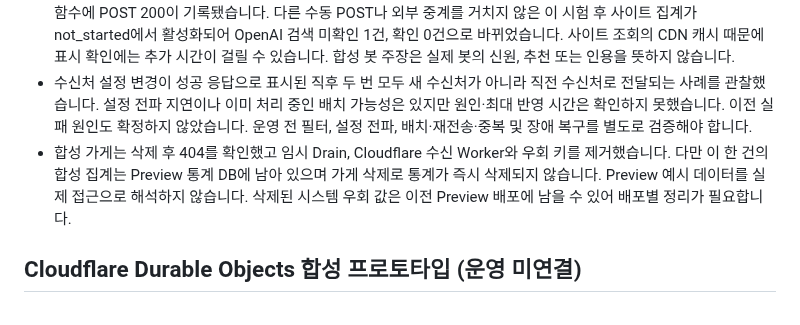
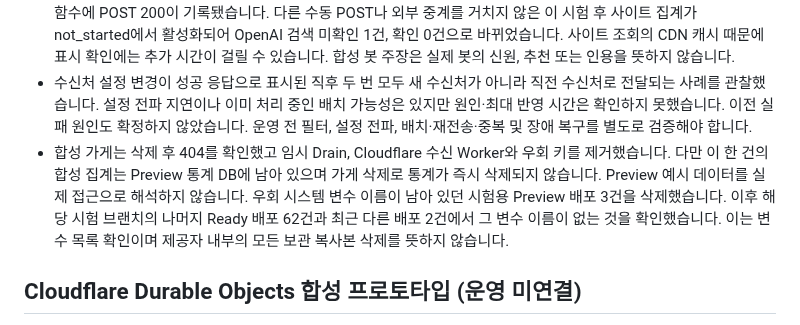
Before and after one commit to whdvy77796-cell/kkumsu, a Markdown page: AI-ACCESS-SETUP.md, the part around the change. Rendered like a GitHub page.

Commit message:
Document cleanup of synthetic preview deployments

```diff
--- a/AI-ACCESS-SETUP.md
+++ b/AI-ACCESS-SETUP.md
@@ -58,7 +58,7 @@
 - 00:10:13의 합성 GET은 200/MISS였고 00:10:18 외부 Cloudflare 시험 Worker에 서명 검증을 통과한 실제 로그 1건이 도착했습니다. 환경·프로젝트·호스트·경로·메서드·상태·봇 이름이 시험값과 일치했고 timestamp와 요청 식별자가 있었습니다. 원문과 IP, 원본 User-Agent를 저장·출력하지 않고 일치 여부만 기록했습니다. 이는 한 건의 결과이지 전달 시간이나 누락이 없다는 보장은 아닙니다.
 - 이후 원래 Preview 수집 함수가 받는 설정을 시험했습니다. 00:23:26 합성 방문이 200/MISS였고 00:23:30 해당 수집 함수에 POST 200이 기록됐습니다. 다른 수동 POST나 외부 중계를 거치지 않은 이 시험 후 사이트 집계가 not_started에서 활성화되어 OpenAI 검색 미확인 1건, 확인 0건으로 바뀌었습니다. 사이트 조회의 CDN 캐시 때문에 표시 확인에는 추가 시간이 걸릴 수 있습니다. 합성 봇 주장은 실제 봇의 신원, 추천 또는 인용을 뜻하지 않습니다.
 - 수신처 설정 변경이 성공 응답으로 표시된 직후 두 번 모두 새 수신처가 아니라 직전 수신처로 전달되는 사례를 관찰했습니다. 설정 전파 지연이나 이미 처리 중인 배치 가능성은 있지만 원인·최대 반영 시간은 확인하지 못했습니다. 이전 실패 원인도 확정하지 않았습니다. 운영 전 필터, 설정 전파, 배치·재전송·중복 및 장애 복구를 별도로 검증해야 합니다.
-- 합성 가게는 삭제 후 404를 확인했고 임시 Drain, Cloudflare 수신 Worker와 우회 키를 제거했습니다. 다만 이 한 건의 합성 집계는 Preview 통계 DB에 남아 있으며 가게 삭제로 통계가 즉시 삭제되지 않습니다. Preview 예시 데이터를 실제 접근으로 해석하지 않습니다. 삭제된 시스템 우회 값은 이전 Preview 배포에 남을 수 있어 배포별 정리가 필요합니다.
+- 합성 가게는 삭제 후 404를 확인했고 임시 Drain, Cloudflare 수신 Worker와 우회 키를 제거했습니다. 다만 이 한 건의 합성 집계는 Preview 통계 DB에 남아 있으며 가게 삭제로 통계가 즉시 삭제되지 않습니다. Preview 예시 데이터를 실제 접근으로 해석하지 않습니다. 우회 시스템 변수 이름이 남아 있던 시험용 Preview 배포 3건을 삭제했습니다. 이후 해당 시험 브랜치의 나머지 Ready 배포 62건과 최근 다른 배포 2건에서 그 변수 이름이 없는 것을 확인했습니다. 이는 변수 목록 확인이며 제공자 내부의 모든 보관 복사본 삭제를 뜻하지 않습니다.
 
 ## Cloudflare Durable Objects 합성 프로토타입 (운영 미연결)
 
```
